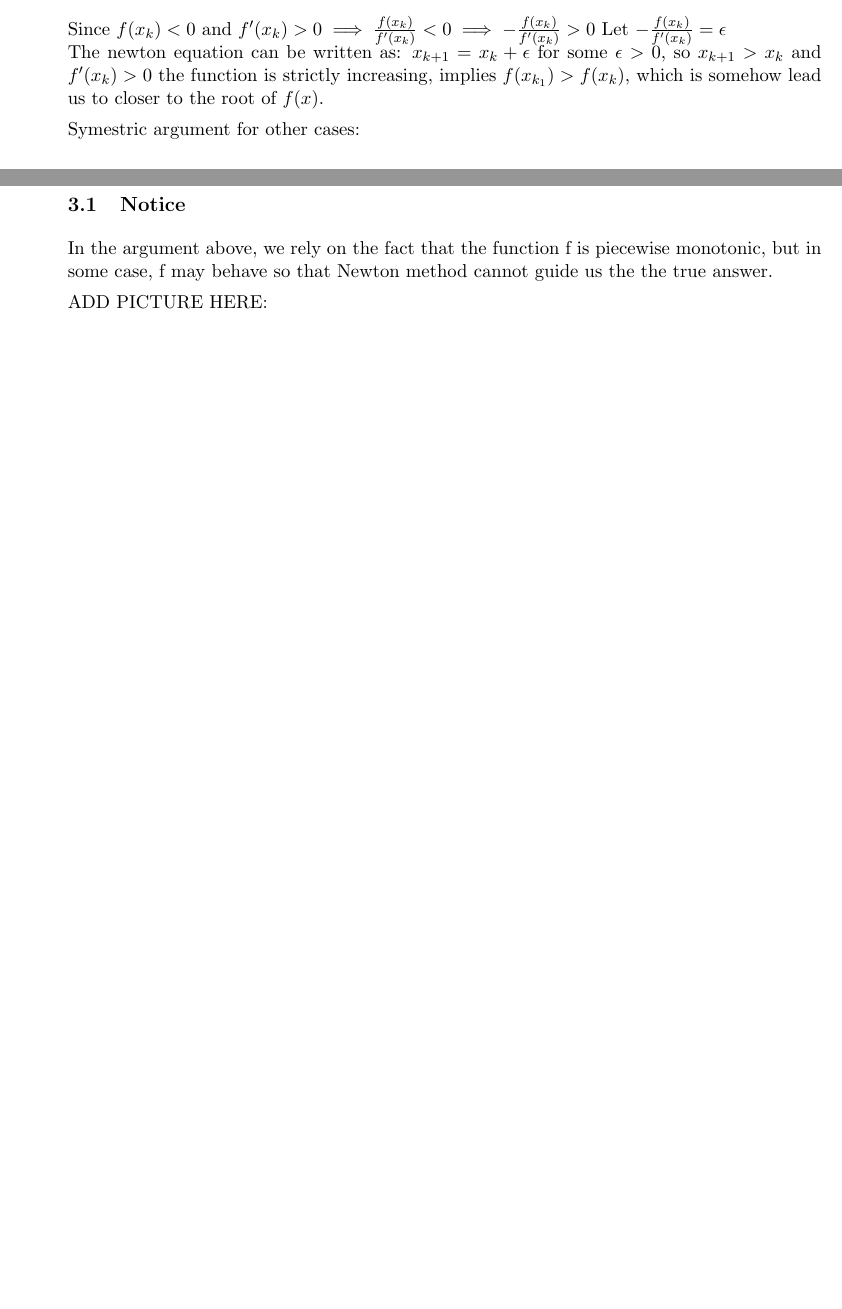
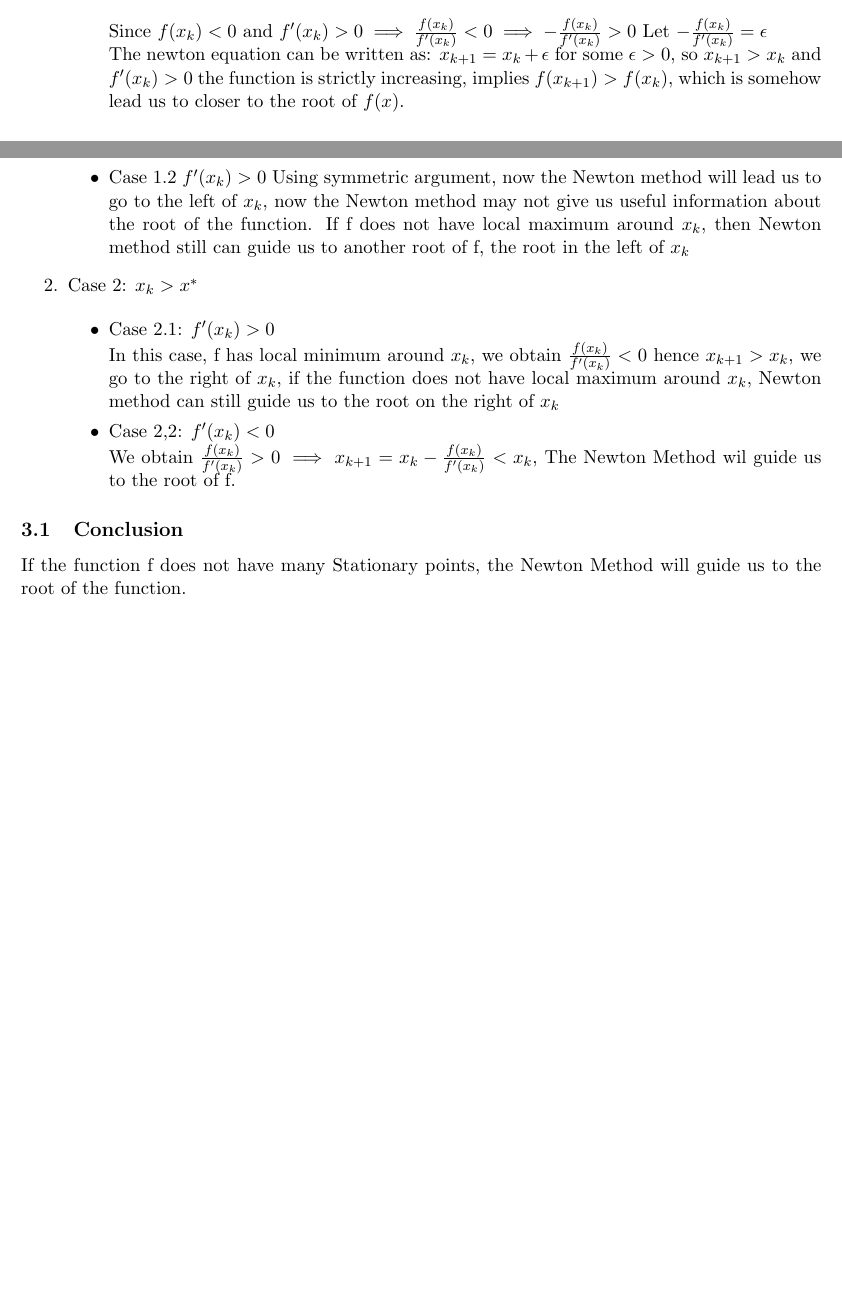
Before and after one commit to Callmebyyourname1992/E880, a LaTeX document (PS3/Econ 880 - PS3 - Gunawan Minh .tex): two parts of pages 2 and 3 of 3, joined at a grey line, cut so that both start at the same text, the shorter picture padded with empty space. Compiled offline with pdfLaTeX.

Commit message:
mind commit

```diff
--- a/PS3/Econ 880 - PS3 - Gunawan Minh .tex
+++ b/PS3/Econ 880 - PS3 - Gunawan Minh .tex
@@ -129,20 +130,31 @@ $$x_{k+1} = x_k -\frac{f(x_k)}{f'(x_k)}$$
 Since $f(x_k) <0$ and $f'(x_k) > 0 \implies \frac{f(x_k)}{f'(x_k)} < 0 \implies -\frac{f(x_k)}{f'(x_k)}>0$
 Let $-\frac{f(x_k)}{f'(x_k)} = \epsilon$\\
 The newton equation can be written as:
-$x_{k+1} = x_k + \epsilon$ for some $\epsilon >0$, so $x_{k+1}>x_k$ and $f'(x_k) > 0$ the function is strictly increasing, implies $f(x_{k_1}) > f(x_k)$, which is somehow lead us to closer to the root of $f(x)$.
+$x_{k+1} = x_k + \epsilon$ for some $\epsilon >0$, so $x_{k+1}>x_k$ and $f'(x_k) > 0$ the function is strictly increasing, implies $f(x_{k+1}) > f(x_k)$, which is somehow lead us to closer to the root of $f(x)$.
+\item Case 1.2 $f'(x_k) > 0$
+Using symmetric argument, now the Newton method will lead us to go to the left of $x_k$, now the Newton method may not give us useful information about the root of the function.
+If f does not have local maximum around $x_k$, then Newton method still can guide us to another root of f, the root in the left of $x_k$
 
-Symestric argument for other cases:
 
-\subsection{Notice}
-In the argument above, we rely on the fact that the function f is piecewise monotonic, but in some case, f may behave so that Newton method cannot guide us the the true answer.
+\end{itemize}
+\item Case 2: $x_k > x^*$
 
-ADD PICTURE HERE:
+\begin{itemize}
+\item Case 2.1: $f'(x_k) > 0 $\\
+In this case, f has local minimum around $x_k$, we obtain $\frac{f(x_k)}{f'(x_k)} < 0$ hence $x_{k+1} > x_k$, we go to the right of $x_k$, if the function does not have local maximum around $x_k$, Newton method can still guide us to the root on the right of $x_k$
+
+\item Case 2,2:  $f'(x_k) < 0 $\\
+We obtain $\frac{f(x_k)}{f'(x_k)} > 0 \implies x_{k+1} = x_k -\frac{f(x_k)}{f'(x_k)} < x_k$, The Newton Method wil guide us to the root of f.
+
+\end{itemize}
 
 
 
 
 \end{enumerate}
 
+\subsection{Conclusion}
+If the function f does not have many Stationary points, the Newton Method will guide us to the root of the function.
 
 
 
```
Also changed, not shown: PS3/Econ 880 - PS3 - Gunawan Minh .pdf, PS3/Econ 880 - PS3 - Gunawan Minh .tex (1 more changed lines), 4 other files.
